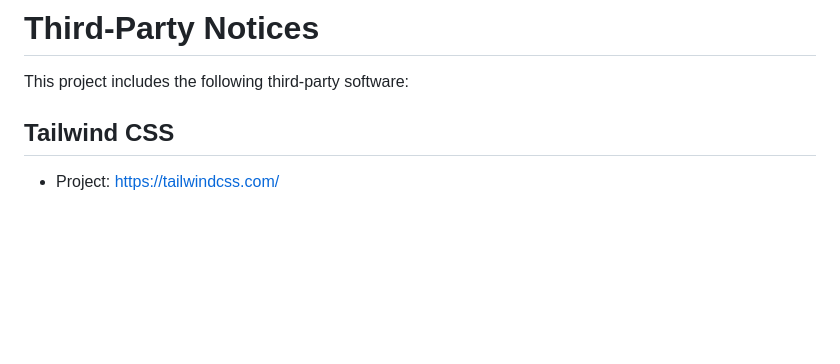
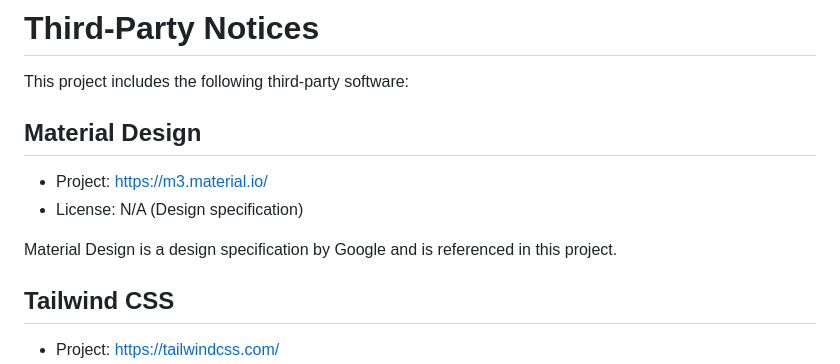
Before and after one commit to igapyon/local-html-tools, a Markdown page: THIRD_PARTY_NOTICES.md, the part around the change. Drawn GitHub-style; blank space fills up the shorter version.

```diff
--- a/THIRD_PARTY_NOTICES.md
+++ b/THIRD_PARTY_NOTICES.md
@@ -1,6 +1,12 @@
 # Third-Party Notices
 
 This project includes the following third-party software:
+
+## Material Design
+- Project: https://m3.material.io/
+- License: N/A (Design specification)
+
+Material Design is a design specification by Google and is referenced in this project.
 
 ## Tailwind CSS
 - Project: https://tailwindcss.com/
```
Also changed, not shown: docs/git/README.md (+9 -1 lines).
